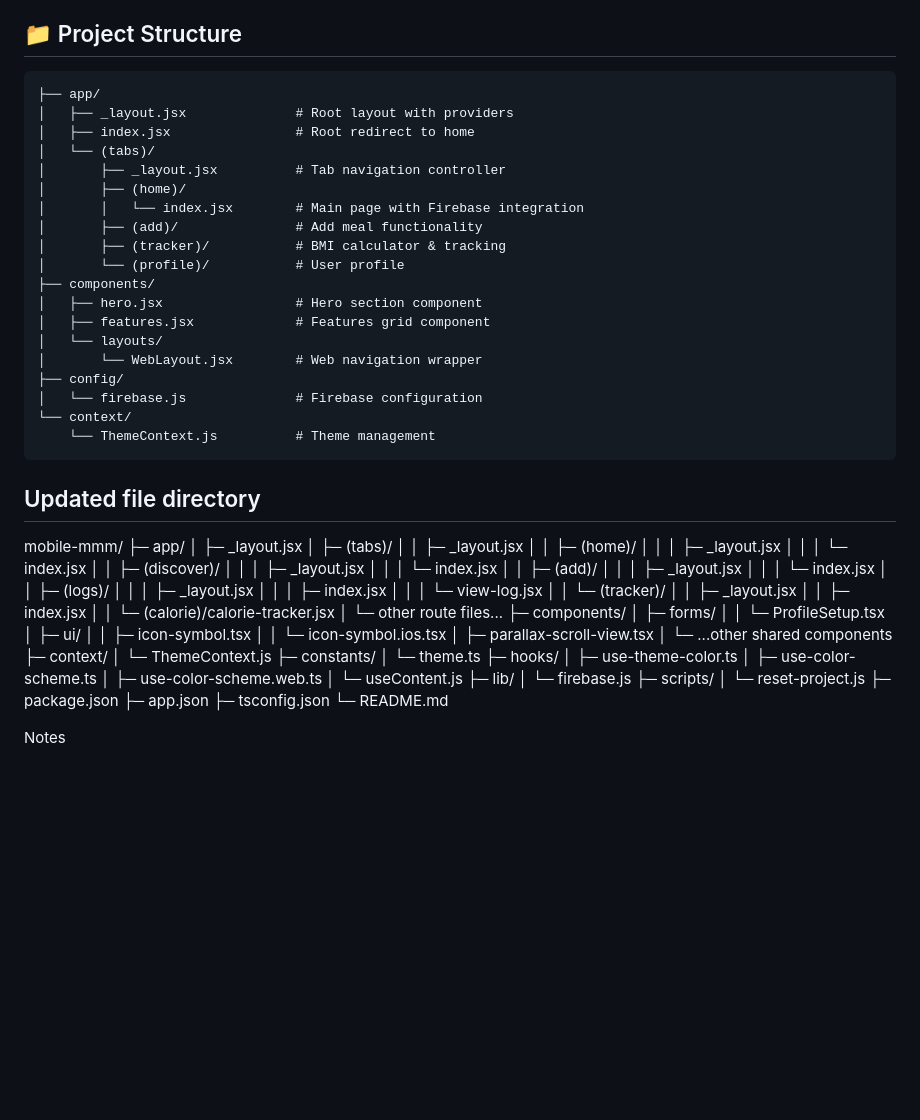
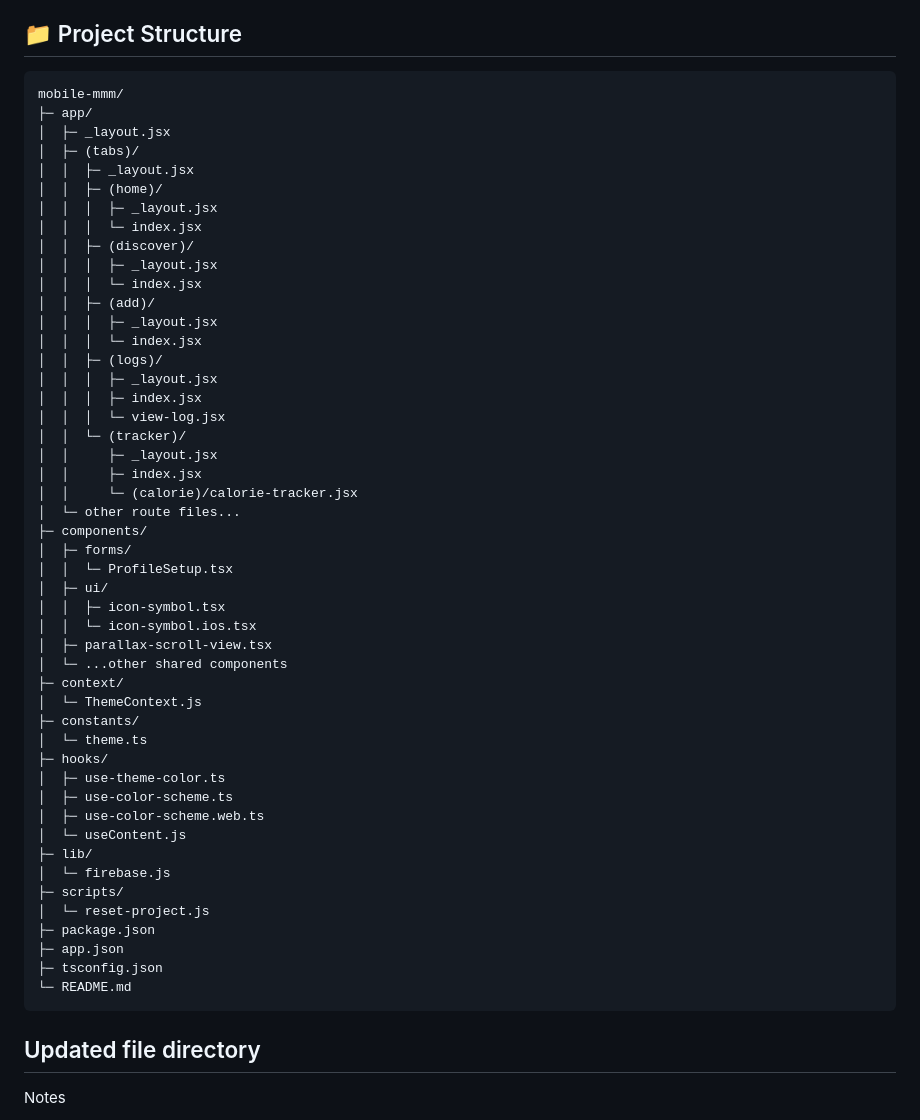
Before and after one commit to Kennynom/MyMealMigo-Mobile, a Markdown page: README.md, the part around the change. Rendered like a GitHub page; blank space fills up the shorter version.

````diff
--- a/README.md
+++ b/README.md
@@ -170,29 +170,6 @@ A comprehensive nutrition tracking and meal planning application built with Reac
 ## 📁 Project Structure
 
 ```
-├── app/
-│   ├── _layout.jsx              # Root layout with providers
-│   ├── index.jsx                # Root redirect to home
-│   └── (tabs)/
-│       ├── _layout.jsx          # Tab navigation controller
-│       ├── (home)/
-│       │   └── index.jsx        # Main page with Firebase integration
-│       ├── (add)/               # Add meal functionality
-│       ├── (tracker)/           # BMI calculator & tracking
-│       └── (profile)/           # User profile
-├── components/
-│   ├── hero.jsx                 # Hero section component
-│   ├── features.jsx             # Features grid component
-│   └── layouts/
-│       └── WebLayout.jsx        # Web navigation wrapper
-├── config/
-│   └── firebase.js              # Firebase configuration
-└── context/
-    └── ThemeContext.js          # Theme management
-```
-
-## Updated file directory
-
 mobile-mmm/
 ├─ app/
 │  ├─ _layout.jsx
@@ -241,6 +218,11 @@ mobile-mmm/
 ├─ app.json
 ├─ tsconfig.json
 └─ README.md
+```
+
+## Updated file directory
+
+
 
 Notes
 - ProfileSetup.tsx now shows "Other" pills for Allergies, Conditions, Injuries and Diet Plan. The corresponding TextInput fields are rendered only when "Other" is selected and are cleared when deselected.
````
